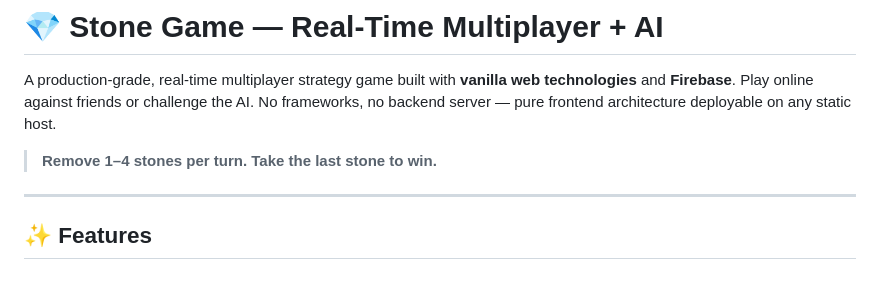
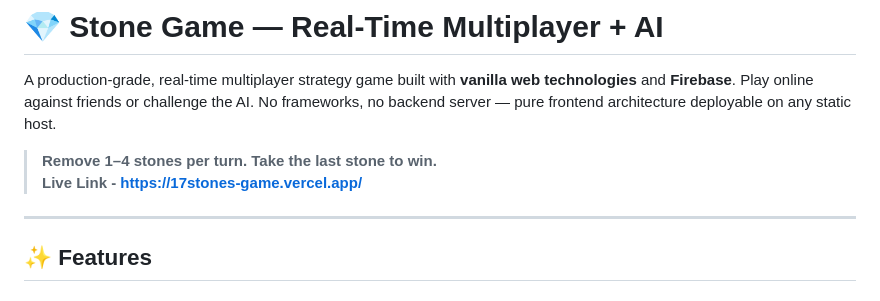
Before and after one commit to M-ABHIRAM36/17stonesGame, a Markdown page: README.md, the part around the change. GitHub-like rendering.

Commit message:
Update README with live game link
Added live link to the game in the README.

```diff
--- a/README.md
+++ b/README.md
@@ -2,7 +2,8 @@
 
 A production-grade, real-time multiplayer strategy game built with **vanilla web technologies** and **Firebase**. Play online against friends or challenge the AI. No frameworks, no backend server — pure frontend architecture deployable on any static host.
 
-> **Remove 1–4 stones per turn. Take the last stone to win.**
+> **Remove 1–4 stones per turn. Take the last stone to win. <br>
+> Live Link - https://17stones-game.vercel.app/**
 
 ---
 
```
